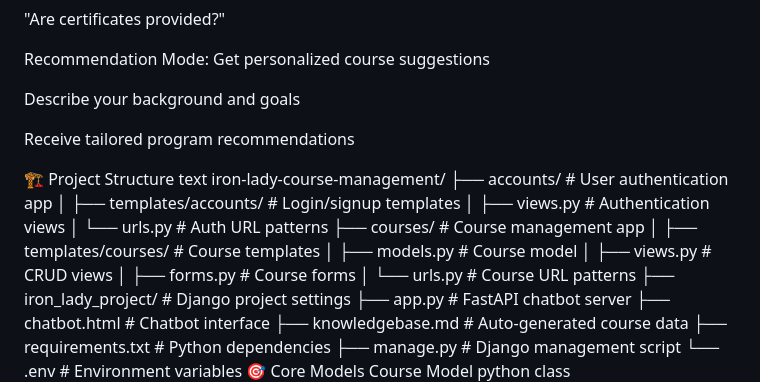
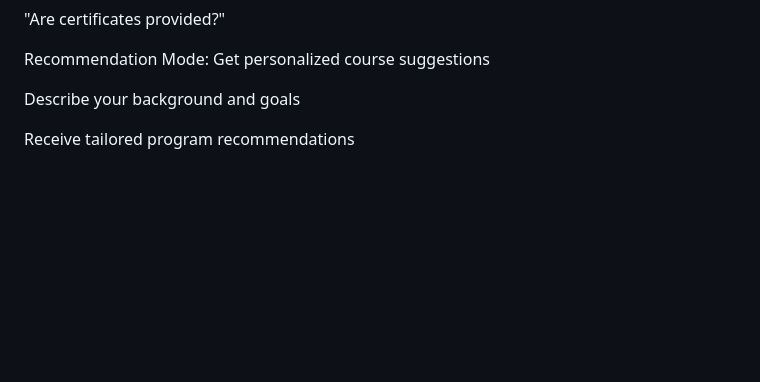
Before and after one commit to wick707/Iron-Lady-Simple-App-TASK-2-, a Markdown page: README.md, the part around the change. Rendered like a GitHub page; blank space fills up the shorter version.

```diff
--- a/README.md
+++ b/README.md
@@ -146,26 +146,6 @@ Describe your background and goals
 
 Receive tailored program recommendations
 
-🏗️ Project Structure
-text
-iron-lady-course-management/
-├── accounts/                    # User authentication app
-│   ├── templates/accounts/      # Login/signup templates
-│   ├── views.py                # Authentication views
-│   └── urls.py                 # Auth URL patterns
-├── courses/                     # Course management app
-│   ├── templates/courses/       # Course templates
-│   ├── models.py               # Course model
-│   ├── views.py                # CRUD views
-│   ├── forms.py                # Course forms
-│   └── urls.py                 # Course URL patterns
-├── iron_lady_project/          # Django project settings
-├── app.py                      # FastAPI chatbot server
-├── chatbot.html               # Chatbot interface
-├── knowledgebase.md           # Auto-generated course data
-├── requirements.txt           # Python dependencies
-├── manage.py                  # Django management script
-└── .env                       # Environment variables
 🎯 Core Models
 Course Model
 python
```
